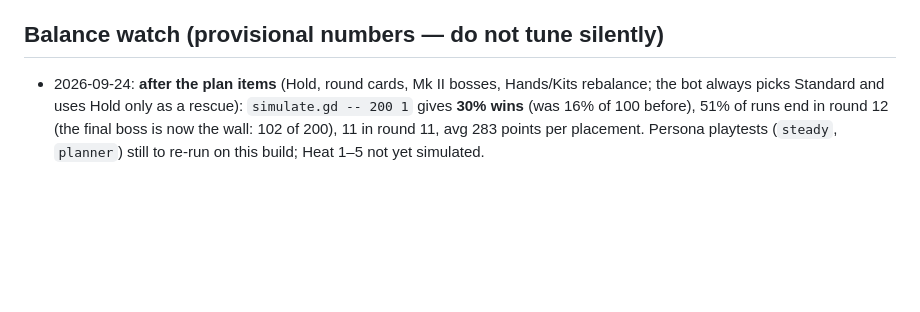
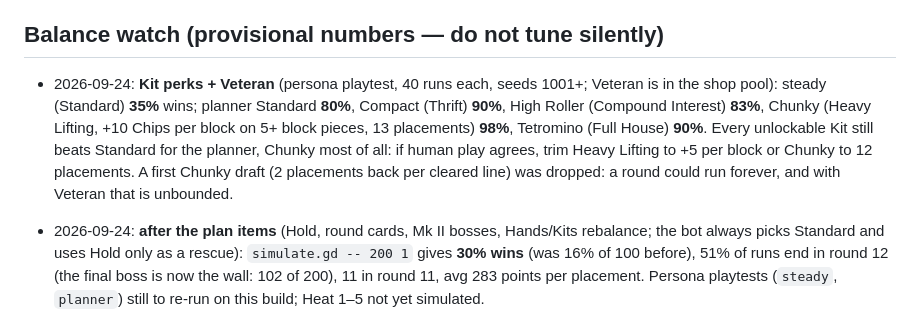
Before and after one commit to ElMariones/blockmania, a Markdown page: TASKS.md, the part around the change. Rendered like a GitHub page; blank space fills up the shorter version.

Commit message:
Balance watch: Kit perks and Veteran persona playtest
Co-Authored-By: Claude Opus 5.5 <noreply@anthropic.com>

```diff
--- a/TASKS.md
+++ b/TASKS.md
@@ -173,6 +173,8 @@ Full specs, odds and reasoning: [docs/design/round_play_update.md](docs/design/r
 
 ## Balance watch (provisional numbers — do not tune silently)
 
+- 2026-09-24: **Kit perks + Veteran** (persona playtest, 40 runs each, seeds 1001+; Veteran is in the shop pool): steady (Standard) **35%** wins; planner Standard **80%**, Compact (Thrift) **90%**, High Roller (Compound Interest) **83%**, Chunky (Heavy Lifting, +10 Chips per block on 5+ block pieces, 13 placements) **98%**, Tetromino (Full House) **90%**. Every unlockable Kit still beats Standard for the planner, Chunky most of all: if human play agrees, trim Heavy Lifting to +5 per block or Chunky to 12 placements. A first Chunky draft (2 placements back per cleared line) was dropped: a round could run forever, and with Veteran that is unbounded.
+
 - 2026-09-24: **after the plan items** (Hold, round cards, Mk II bosses, Hands/Kits rebalance; the bot always picks Standard and uses Hold only as a rescue): `simulate.gd -- 200 1` gives **30% wins** (was 16% of 100 before), 51% of runs end in round 12 (the final boss is now the wall: 102 of 200), 11 in round 11, avg 283 points per placement. Persona playtests (`steady`, `planner`) still to re-run on this build; Heat 1–5 not yet simulated.
 
 - 2026-09-24: **Engine update + targets 450 / 650 / 900 / 1,200 / 1,800 / 2,400 / 3,300 / 4,400 / 5,700 / 7,300 / 9,300 / 12,500.** Persona playtest (seeds 1001+): steady 10% → 37% wins with the engine and old targets → **18%** with the new targets; newcomer avg round 6.0 → 6.6; planner 82% → 83% (builds grow instead: best placement 34k → 434k, deepest Overtime 15 → 20); multi-line build 38% → 63%; painter 82% → 90%. Legendary probe (three Legendaries from round 1, 7 seeds): Overtime rounds 15–32, and one seed reached round 60 with a 1.2 × 10^14 placement (machine limit 10^15). Watch: planner still clears rounds 1–11 almost always; every unlockable Kit beats Standard (Chunky 100%); late Credits pile up for the greedy bot (33 at round 12). Report: `docs/playtests/2026-09-24_persona_playtest.md` §6.
```
